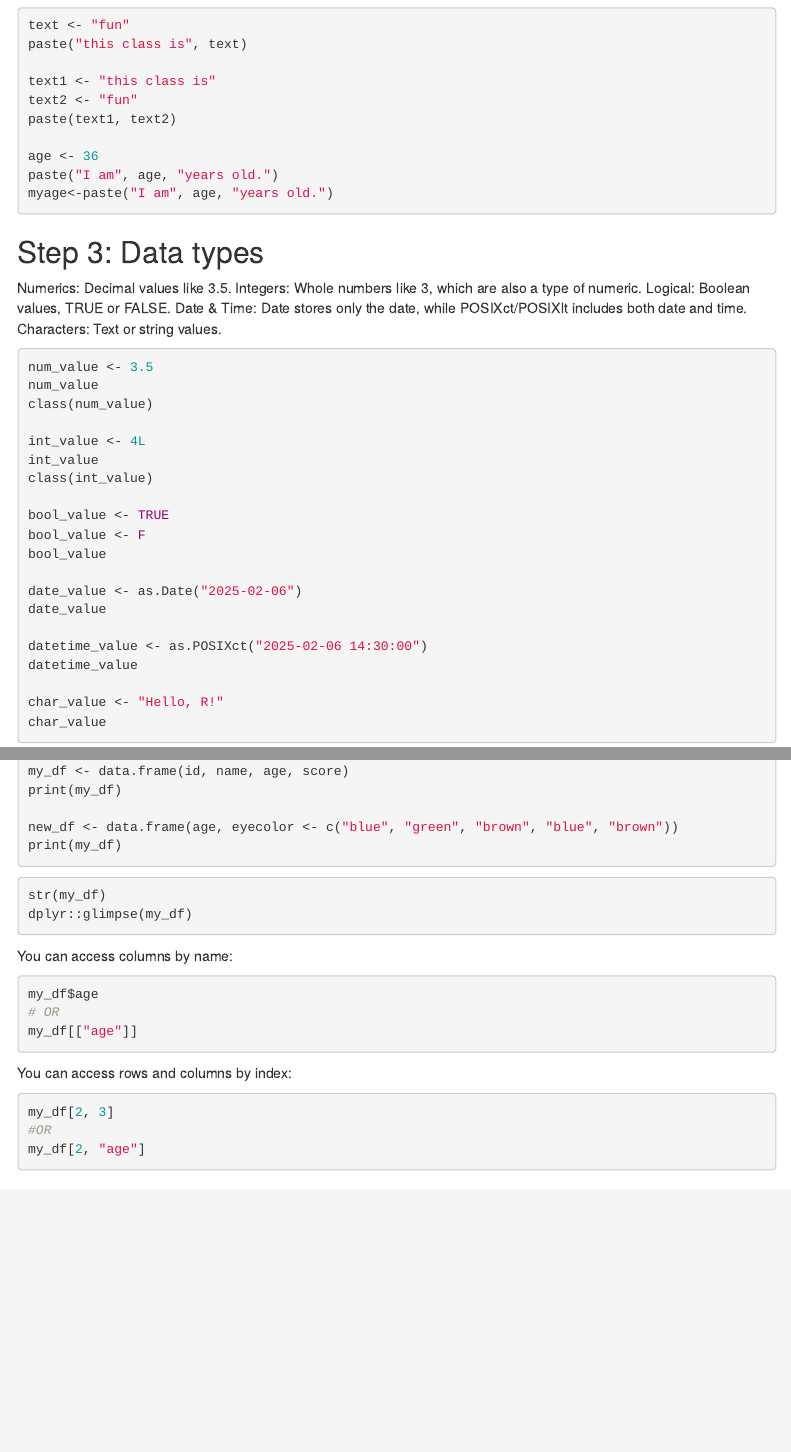
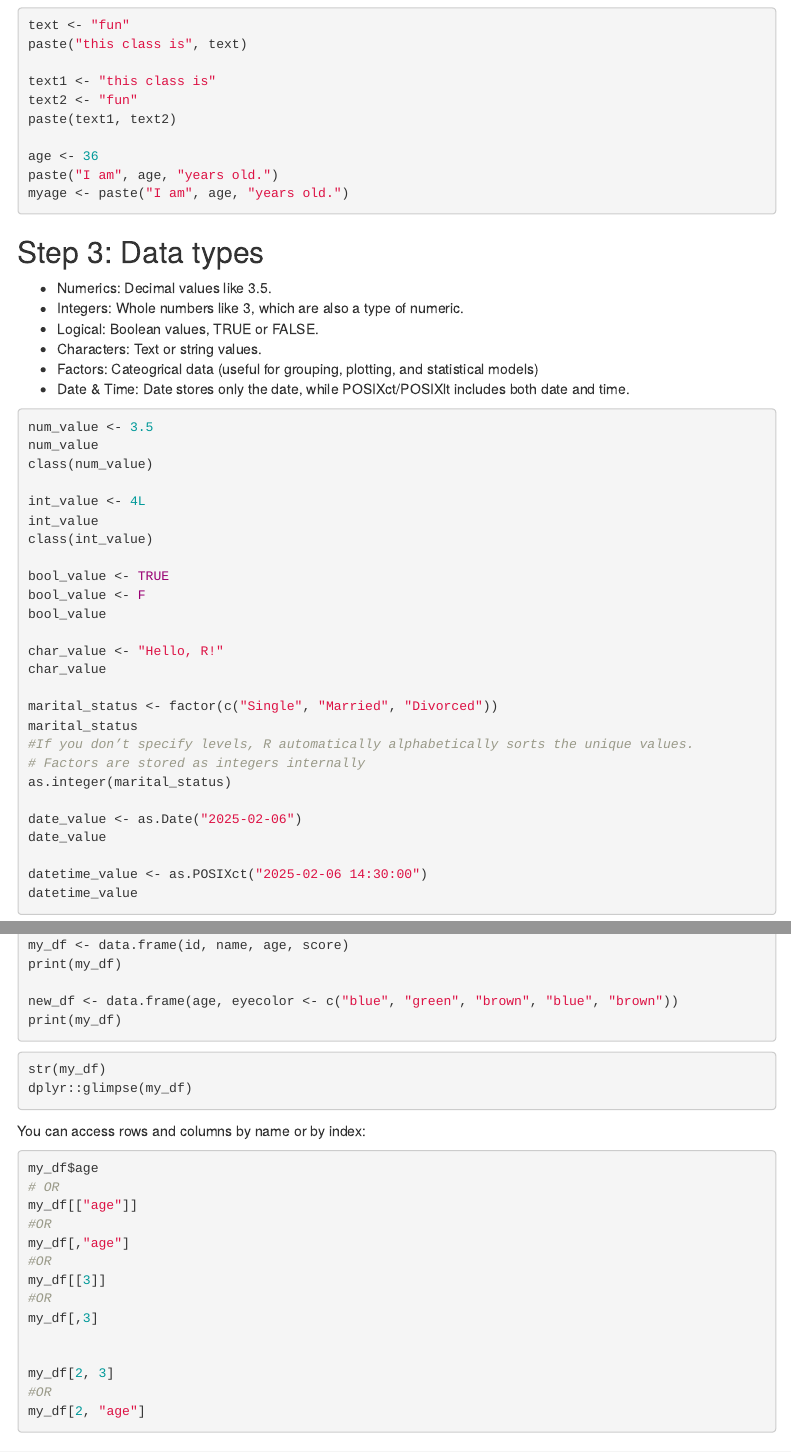
Before and after one commit to mugesi/75250089FY, an R Markdown document (Exercises/GettingStarted_Part3.Rmd): the page in a window 1100 px wide, from 1080 px down, and a second part further down, joined at a grey line. The pictures show the output file Exercises/GettingStarted_Part3.html that the author committed with the source, opened offline; menus at the side of the page are left out.

Commit message:
Add files via upload

````diff
--- a/Exercises/GettingStarted_Part3.Rmd
+++ b/Exercises/GettingStarted_Part3.Rmd
@@ -62,17 +62,18 @@ paste(text1, text2)
 
 age <- 36
 paste("I am", age, "years old.")
-myage<-paste("I am", age, "years old.")
+myage <- paste("I am", age, "years old.")
 ```
 
 
 ## Step 3: Data types
 
-Numerics: Decimal values like 3.5.
-Integers: Whole numbers like 3, which are also a type of numeric.
-Logical: Boolean values, TRUE or FALSE.
-Date & Time: Date stores only the date, while POSIXct/POSIXlt includes both date and time.
-Characters: Text or string values.
+- Numerics: Decimal values like 3.5.
+- Integers: Whole numbers like 3, which are also a type of numeric.
+- Logical: Boolean values, TRUE or FALSE.
+- Characters: Text or string values.
+- Factors: Cateogrical data (useful for grouping, plotting, and statistical models)
+- Date & Time: Date stores only the date, while POSIXct/POSIXlt includes both date and time.
 ```{r}
 num_value <- 3.5
 num_value
@@ -86,14 +87,20 @@ bool_value <- TRUE
 bool_value <- F
 bool_value
 
+char_value <- "Hello, R!"
+char_value
+
+marital_status <- factor(c("Single", "Married", "Divorced"))
+marital_status
+#If you don’t specify levels, R automatically alphabetically sorts the unique values.
+# Factors are stored as integers internally
+as.integer(marital_status)
+
 date_value <- as.Date("2025-02-06")
 date_value
 
 datetime_value <- as.POSIXct("2025-02-06 14:30:00")
 datetime_value
-
-char_value <- "Hello, R!"
-char_value
 ```
 
 You can inspect the data type of an object using the class() function:
@@ -199,15 +206,19 @@ str(my_df)
 dplyr::glimpse(my_df)
 ```
 
-You can access columns by name:
+You can access rows and columns by name or by index:
 ```{r}
 my_df$age
 # OR
 my_df[["age"]]
-```
+#OR
+my_df[,"age"]
+#OR
+my_df[[3]]
+#OR
+my_df[,3]
 
-You can access rows and columns by index:
-```{r}
+
 my_df[2, 3]
 #OR
 my_df[2, "age"]
````
Also changed, not shown: Exercises/GettingStarted_Part3.html.
